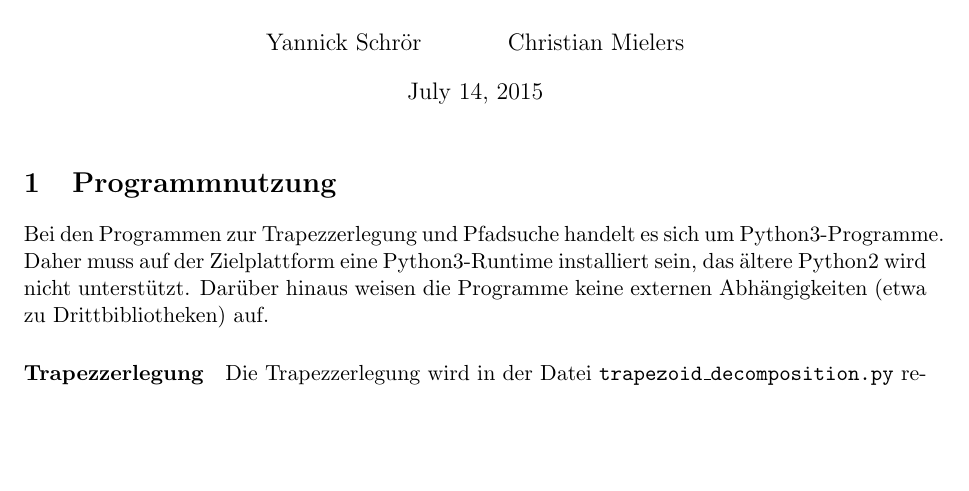
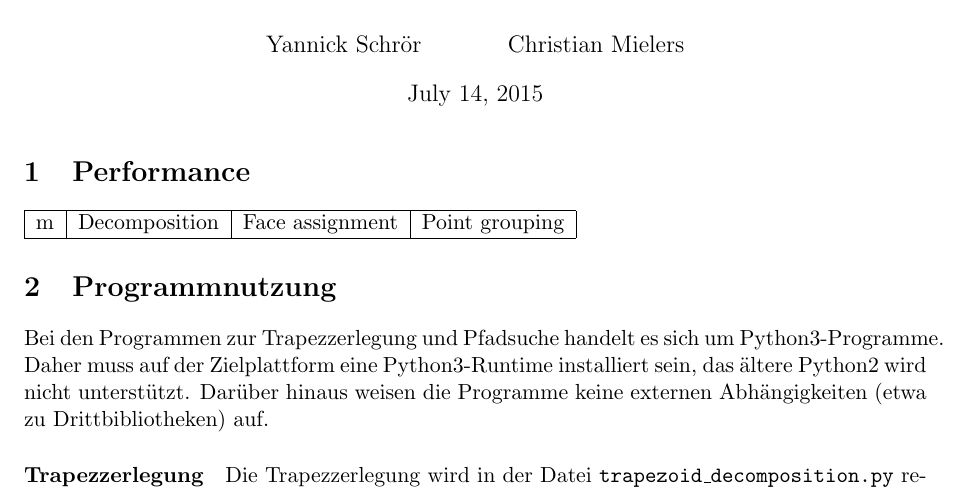
Before and after one commit to chris-code/AlGeo-Projekt, a LaTeX document (doc/Report.tex): part of the page before the commit and part of page 1 of 2 after it, cut so that both start at the same text, the shorter picture padded with empty space. Compiled offline with pdfLaTeX.

Commit message:
Initial work on performance section

```diff
--- a/doc/Report.tex
+++ b/doc/Report.tex
@@ -36,6 +36,13 @@
 
 \begin{document}
 \maketitle
+
+\section{Performance}
+\begin{tabular}{|c|c|c|c|}
+	\hline
+	m & Decomposition & Face assignment & Point grouping \\
+	\hline
+\end{tabular}
 
 \section{Programmnutzung}
 Bei den Programmen zur Trapezzerlegung und Pfadsuche handelt es sich um Python3-Programme. Daher muss auf der Zielplattform eine Python3-Runtime installiert sein, das ältere Python2 wird nicht unterstützt. Darüber hinaus weisen die Programme keine externen Abhängigkeiten (etwa zu Drittbibliotheken) auf.
```
Also changed, not shown: 1 other file.
